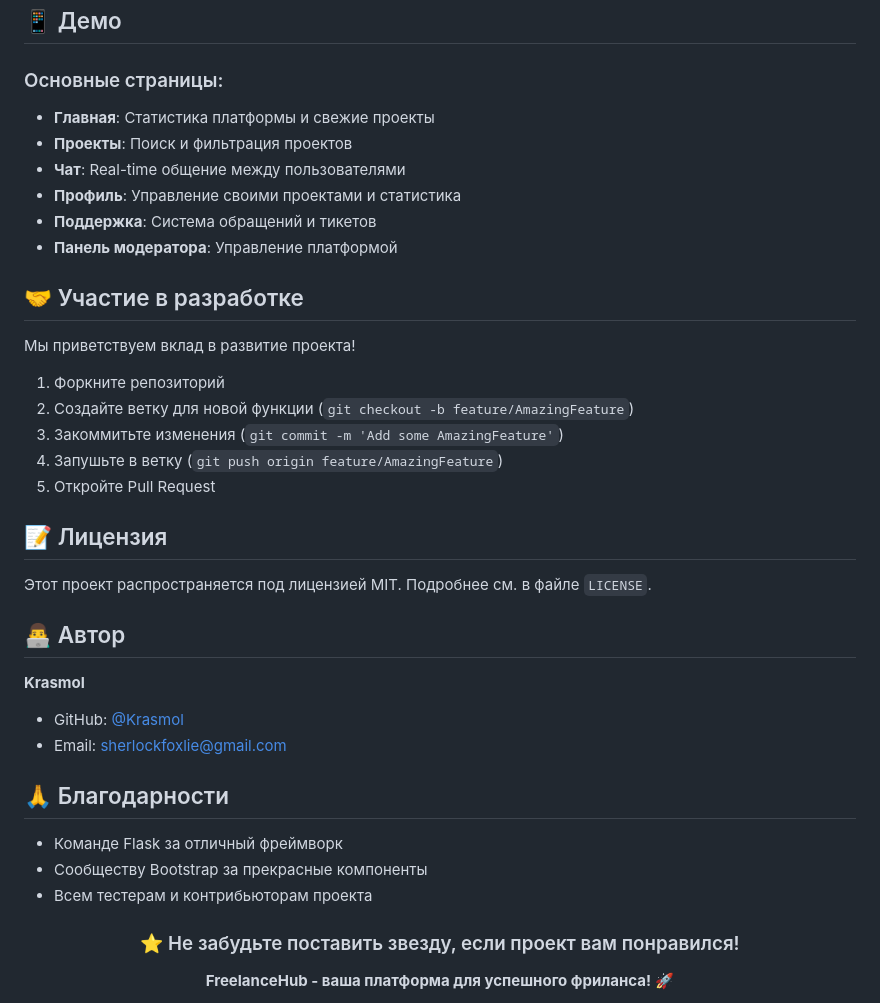
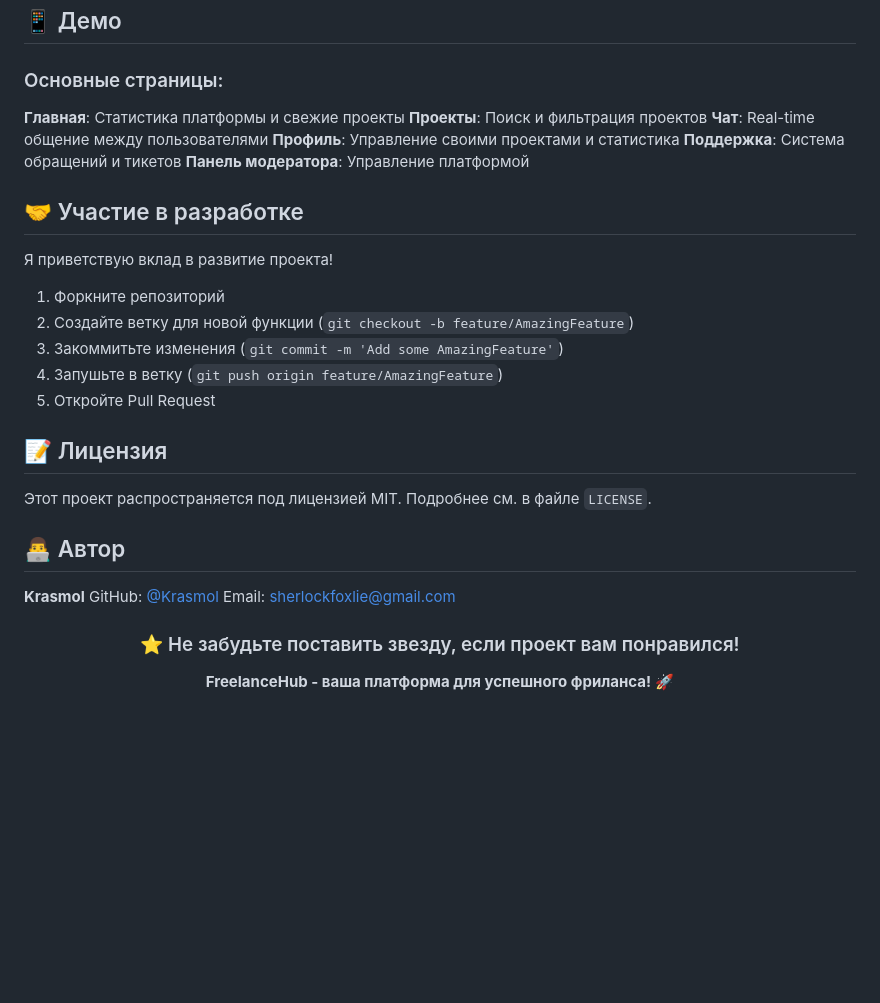
Before and after one commit to Krasmol/platform_for_freelancers, a Markdown page: README.md, the part around one of its changes. GitHub-like rendering; blank space fills up the shorter version.

Commit message:
Update README.md
корректировка текста

```diff
--- a/README.md
+++ b/README.md
@@ -224,16 +224,16 @@ python -c "from app import migrate_database; migrate_database()"
 ## 📱 Демо
 
 ### Основные страницы:
-- **Главная**: Статистика платформы и свежие проекты
-- **Проекты**: Поиск и фильтрация проектов
-- **Чат**: Real-time общение между пользователями
-- **Профиль**: Управление своими проектами и статистика
-- **Поддержка**: Система обращений и тикетов
-- **Панель модератора**: Управление платформой
+**Главная**: Статистика платформы и свежие проекты
+**Проекты**: Поиск и фильтрация проектов
+**Чат**: Real-time общение между пользователями
+**Профиль**: Управление своими проектами и статистика
+**Поддержка**: Система обращений и тикетов
+**Панель модератора**: Управление платформой
 
 ## 🤝 Участие в разработке
 
-Мы приветствуем вклад в развитие проекта!
+Я приветствую вклад в развитие проекта!
 
 1. Форкните репозиторий
 2. Создайте ветку для новой функции (`git checkout -b feature/AmazingFeature`)
@@ -248,14 +248,8 @@ python -c "from app import migrate_database; migrate_database()"
 ## 👨‍💻 Автор
 
 **Krasmol**
-- GitHub: [@Krasmol](https://github.com/Krasmol)
-- Email: sherlockfoxlie@gmail.com
-
-## 🙏 Благодарности
-
-- Команде Flask за отличный фреймворк
-- Сообществу Bootstrap за прекрасные компоненты
-- Всем тестерам и контрибьюторам проекта
+GitHub: [@Krasmol](https://github.com/Krasmol)
+Email: sherlockfoxlie@gmail.com
 
 <div align="center">
 
```
Also changed, not shown: other parts of README.md (+23 -23 lines).
